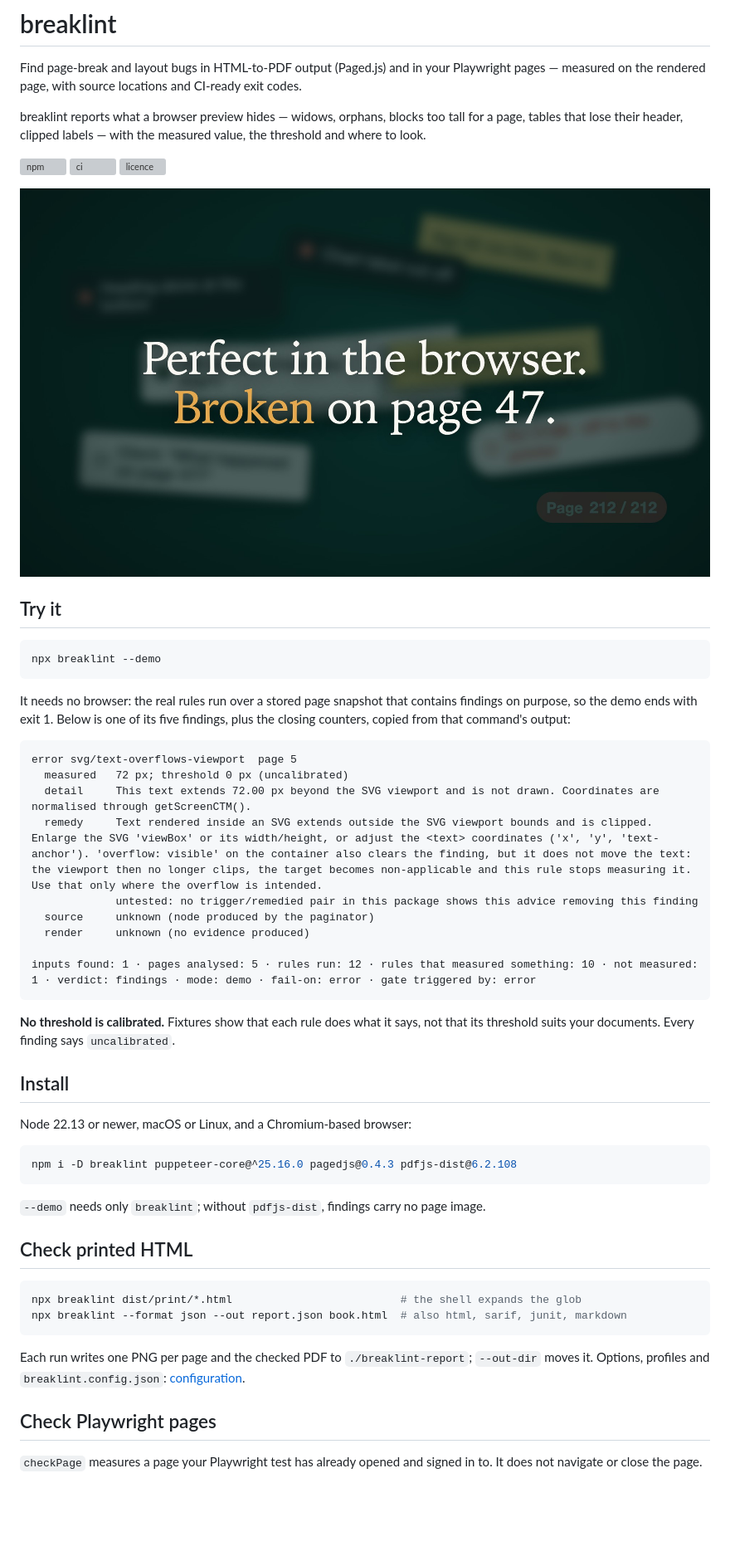
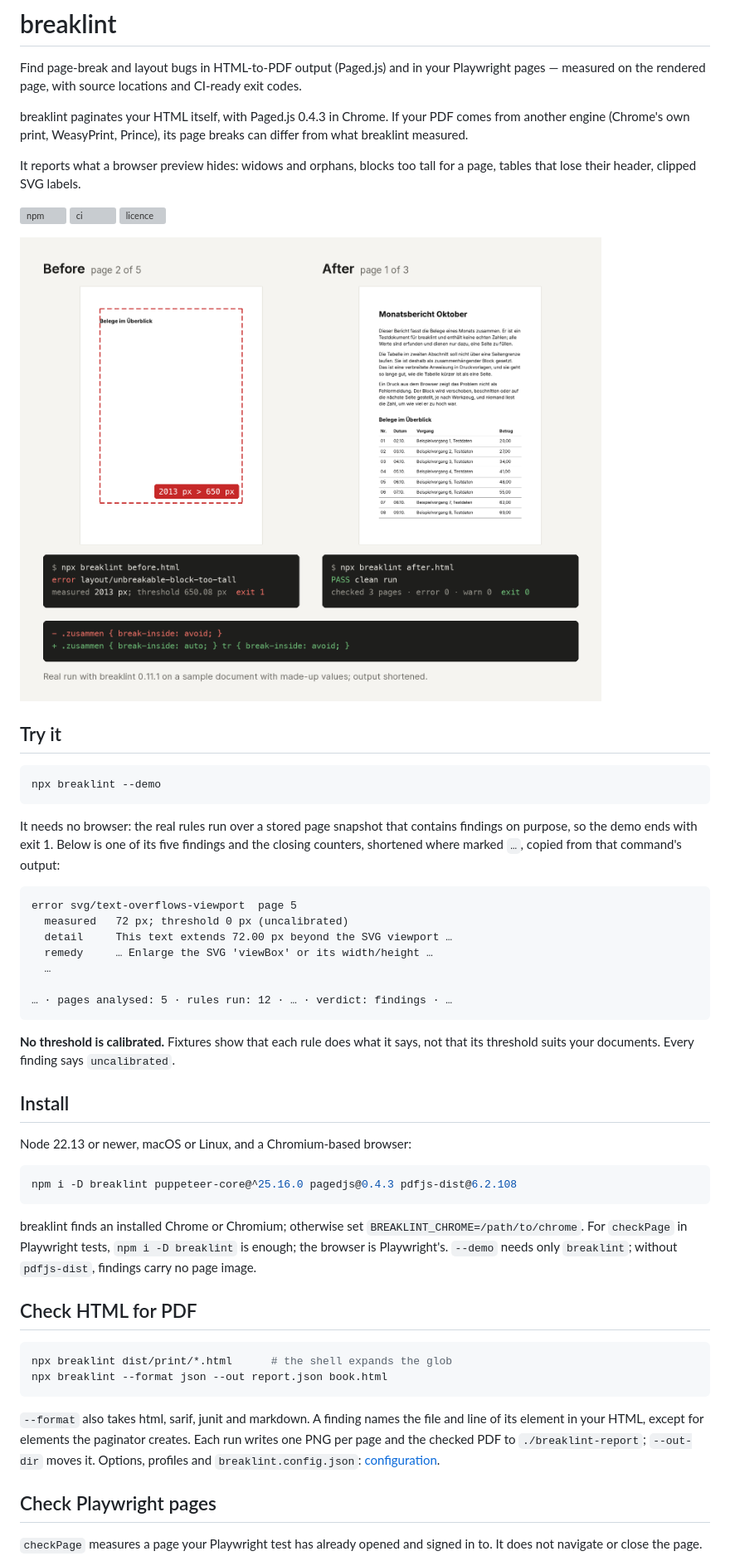
Before and after one commit to godarg/breaklint, a Markdown page: README.md, the part around one of its changes. Shown at 83% size. Drawn GitHub-style; pictures changed too: assets/breaklint-before-after.png (added); blank space fills up the shorter version; grey boxes are pictures that could not be loaded.

````diff
--- a/README.md
+++ b/README.md
@@ -2,15 +2,17 @@
 
 Find page-break and layout bugs in HTML-to-PDF output (Paged.js) and in your Playwright pages — measured on the rendered page, with source locations and CI-ready exit codes.
 
-breaklint reports what a browser preview hides — widows, orphans, blocks too tall for a page,
-tables that lose their header, clipped labels — with the measured value, the threshold and where
-to look.
+breaklint paginates your HTML itself, with Paged.js 0.4.3 in Chrome. If your PDF comes from
+another engine (Chrome's own print, WeasyPrint, Prince), its page breaks can differ from what
+breaklint measured.
+
+It reports what a browser preview hides: widows and orphans, blocks too tall for a page, tables that lose their header, clipped SVG labels.
 
 [![npm](https://img.shields.io/npm/v/breaklint.svg)](https://www.npmjs.com/package/breaklint)
 [![ci](https://github.com/godarg/breaklint/actions/workflows/ci.yml/badge.svg)](https://github.com/godarg/breaklint/actions/workflows/ci.yml)
 [![licence](https://img.shields.io/npm/l/breaklint.svg)](https://github.com/godarg/breaklint/blob/v0.11.1/LICENSE)
 
-[![“Perfect in the browser. Broken on page 47.”](https://raw.githubusercontent.com/godarg/breaklint/v0.11.1/assets/breaklint-film-poster.jpg)](https://dargel-solutions.de/en/breaklint/#film)
+![Before: page 2 of a sample report is empty below its heading; a table marked break-inside: avoid is 2013 px tall on a 650 px page, exit 1. After: the table breaks between rows, page 1 holds heading and rows, exit 0.](https://raw.githubusercontent.com/godarg/breaklint/v0.11.1/assets/breaklint-before-after.png)
 
 ## Try it
 
@@ -19,19 +21,17 @@ npx breaklint --demo
 ```
 
 It needs no browser: the real rules run over a stored page snapshot that contains findings on
-purpose, so the demo ends with exit 1. Below is one of its five findings, plus the closing counters, copied from that
-command's output:
+purpose, so the demo ends with exit 1. Below is one of its five findings and the closing counters,
+shortened where marked `…`, copied from that command's output:
 
 ```
 error svg/text-overflows-viewport  page 5
   measured   72 px; threshold 0 px (uncalibrated)
-  detail     This text extends 72.00 px beyond the SVG viewport and is not drawn. Coordinates are normalised through getScreenCTM().
-  remedy     Text rendered inside an SVG extends outside the SVG viewport bounds and is clipped. Enlarge the SVG 'viewBox' or its width/height, or adjust the <text> coordinates ('x', 'y', 'text-anchor'). 'overflow: visible' on the container also clears the finding, but it does not move the text: the viewport then no longer clips, the target becomes non-applicable and this rule stops measuring it. Use that only where the overflow is intended.
-             untested: no trigger/remedied pair in this package shows this advice removing this finding
-  source     unknown (node produced by the paginator)
-  render     unknown (no evidence produced)
+  detail     This text extends 72.00 px beyond the SVG viewport …
+  remedy     … Enlarge the SVG 'viewBox' or its width/height …
+  …
 
-inputs found: 1 · pages analysed: 5 · rules run: 12 · rules that measured something: 10 · not measured: 1 · verdict: findings · mode: demo · fail-on: error · gate triggered by: error
+… · pages analysed: 5 · rules run: 12 · … · verdict: findings · …
 ```
 
 **No threshold is calibrated.** Fixtures show that each rule does what it says, not that its
@@ -45,17 +45,22 @@ Node 22.13 or newer, macOS or Linux, and a Chromium-based browser:
 npm i -D breaklint puppeteer-core@^25.16.0 pagedjs@0.4.3 pdfjs-dist@6.2.108
 ```
 
-`--demo` needs only `breaklint`; without `pdfjs-dist`, findings carry no page image.
+breaklint finds an installed Chrome or Chromium; otherwise set
+`BREAKLINT_CHROME=/path/to/chrome`. For `checkPage` in Playwright tests, `npm i -D breaklint` is
+enough; the browser is Playwright's. `--demo` needs only `breaklint`; without `pdfjs-dist`,
+findings carry no page image.
 
-## Check printed HTML
+## Check HTML for PDF
 
 ```bash
-npx breaklint dist/print/*.html                          # the shell expands the glob
-npx breaklint --format json --out report.json book.html  # also html, sarif, junit, markdown
+npx breaklint dist/print/*.html      # the shell expands the glob
+npx breaklint --format json --out report.json book.html
 ```
 
-Each run writes one PNG per page and the checked PDF to `./breaklint-report`; `--out-dir` moves it.
-Options, profiles and `breaklint.config.json`:
+`--format` also takes html, sarif, junit and markdown. A finding names the file and line of its
+element in your HTML, except for elements the paginator creates. Each run writes one PNG per page
+and the checked PDF to `./breaklint-report`; `--out-dir` moves it. Options, profiles and
+`breaklint.config.json`:
 [configuration](https://github.com/godarg/breaklint/blob/v0.11.1/docs/configuration.md).
 
 ## Check Playwright pages
````
Also changed, not shown: other parts of README.md (+31 -17 lines), 3 other files.
